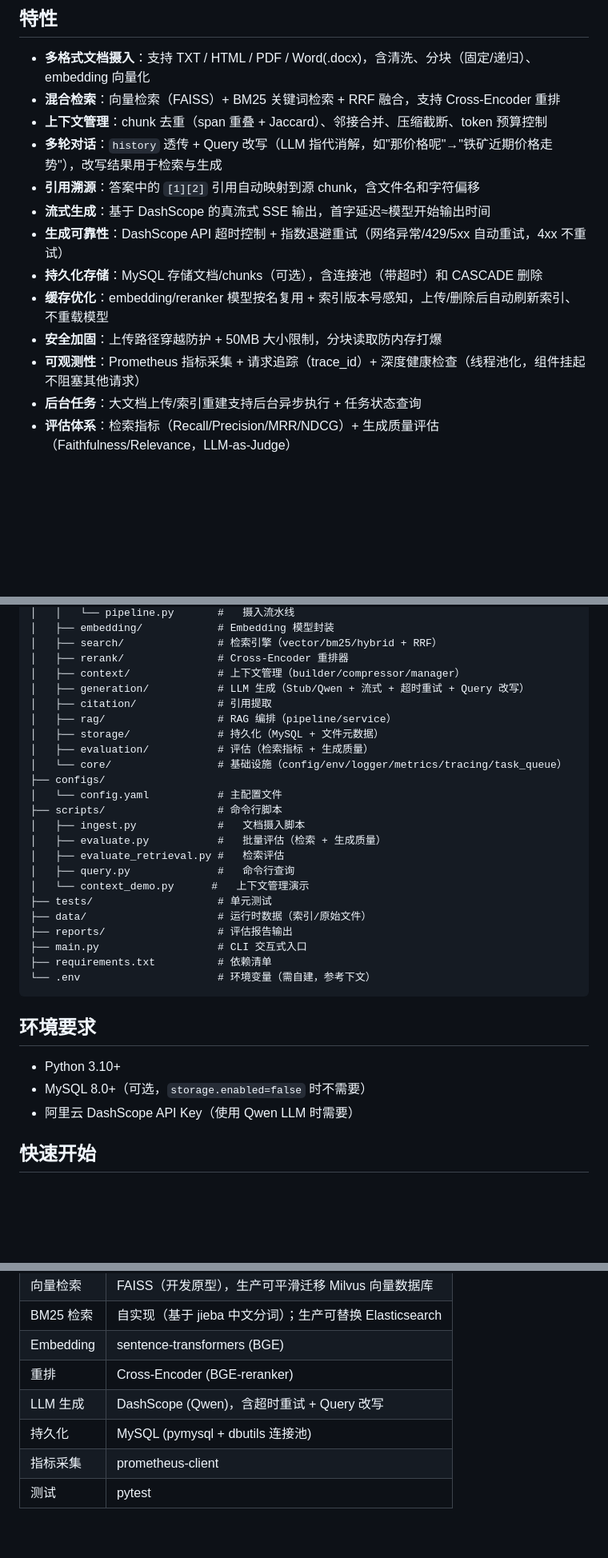
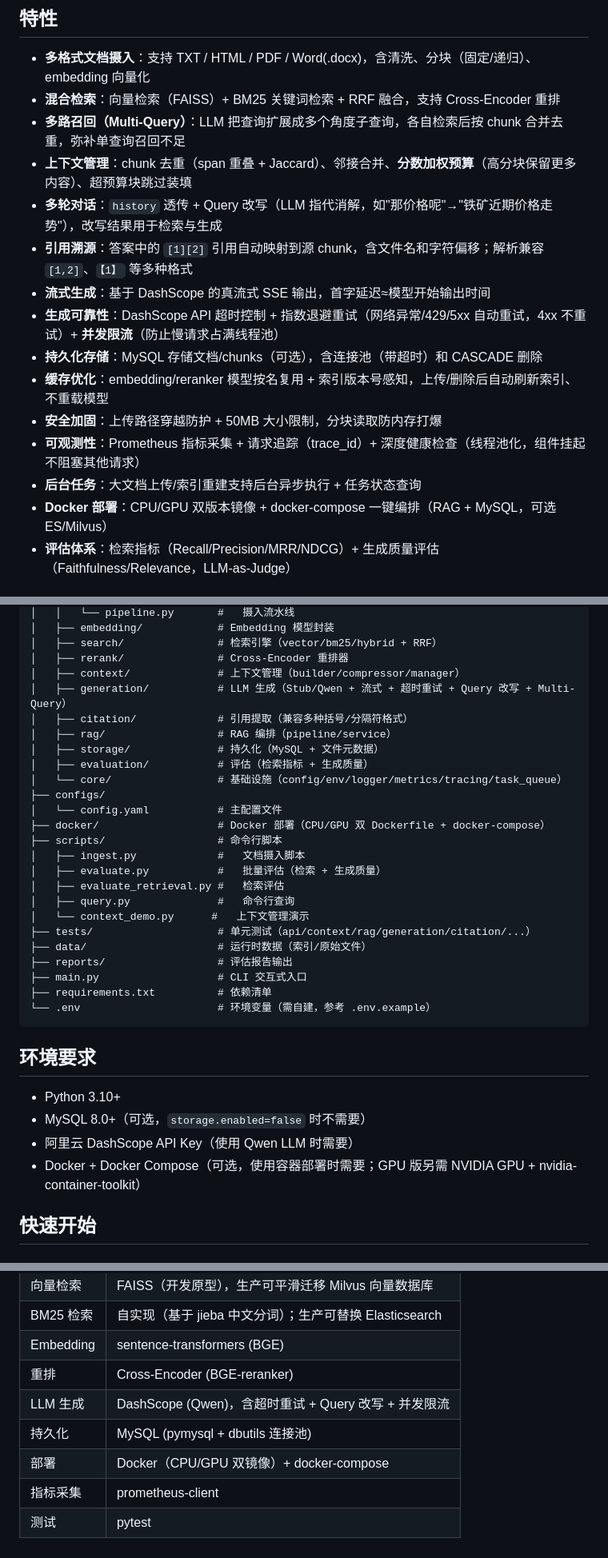
Before and after one commit to 1940633231/production-rag, a Markdown page: README.md, 3 parts joined by grey strips. Shown at 80% size. GitHub-like rendering; blank space fills up the shorter version.

````diff
--- a/README.md
+++ b/README.md
@@ -6,16 +6,18 @@
 
 - **多格式文档摄入**：支持 TXT / HTML / PDF / Word(.docx)，含清洗、分块（固定/递归）、embedding 向量化
 - **混合检索**：向量检索（FAISS）+ BM25 关键词检索 + RRF 融合，支持 Cross-Encoder 重排
-- **上下文管理**：chunk 去重（span 重叠 + Jaccard）、邻接合并、压缩截断、token 预算控制
+- **多路召回（Multi-Query）**：LLM 把查询扩展成多个角度子查询，各自检索后按 chunk 合并去重，弥补单查询召回不足
+- **上下文管理**：chunk 去重（span 重叠 + Jaccard）、邻接合并、**分数加权预算**（高分块保留更多内容）、超预算块跳过装填
 - **多轮对话**：`history` 透传 + Query 改写（LLM 指代消解，如"那价格呢"→"铁矿近期价格走势"），改写结果用于检索与生成
-- **引用溯源**：答案中的 `[1][2]` 引用自动映射到源 chunk，含文件名和字符偏移
+- **引用溯源**：答案中的 `[1][2]` 引用自动映射到源 chunk，含文件名和字符偏移；解析兼容 `[1,2]`、`【1】` 等多种格式
 - **流式生成**：基于 DashScope 的真流式 SSE 输出，首字延迟≈模型开始输出时间
-- **生成可靠性**：DashScope API 超时控制 + 指数退避重试（网络异常/429/5xx 自动重试，4xx 不重试）
+- **生成可靠性**：DashScope API 超时控制 + 指数退避重试（网络异常/429/5xx 自动重试，4xx 不重试）+ **并发限流**（防止慢请求占满线程池）
 - **持久化存储**：MySQL 存储文档/chunks（可选），含连接池（带超时）和 CASCADE 删除
 - **缓存优化**：embedding/reranker 模型按名复用 + 索引版本号感知，上传/删除后自动刷新索引、不重载模型
 - **安全加固**：上传路径穿越防护 + 50MB 大小限制，分块读取防内存打爆
 - **可观测性**：Prometheus 指标采集 + 请求追踪（trace_id）+ 深度健康检查（线程池化，组件挂起不阻塞其他请求）
 - **后台任务**：大文档上传/索引重建支持后台异步执行 + 任务状态查询
+- **Docker 部署**：CPU/GPU 双版本镜像 + docker-compose 一键编排（RAG + MySQL，可选 ES/Milvus）
 - **评估体系**：检索指标（Recall/Precision/MRR/NDCG）+ 生成质量评估（Faithfulness/Relevance，LLM-as-Judge）
 
 ## 项目架构图
@@ -40,26 +42,27 @@ production-rag/
 │   ├── search/               # 检索引擎（vector/bm25/hybrid + RRF）
 │   ├── rerank/               # Cross-Encoder 重排器
 │   ├── context/              # 上下文管理（builder/compressor/manager）
-│   ├── generation/           # LLM 生成（Stub/Qwen + 流式 + 超时重试 + Query 改写）
-│   ├── citation/             # 引用提取
+│   ├── generation/           # LLM 生成（Stub/Qwen + 流式 + 超时重试 + Query 改写 + Multi-Query）
+│   ├── citation/             # 引用提取（兼容多种括号/分隔符格式）
 │   ├── rag/                  # RAG 编排（pipeline/service）
 │   ├── storage/              # 持久化（MySQL + 文件元数据）
 │   ├── evaluation/           # 评估（检索指标 + 生成质量）
 │   └── core/                 # 基础设施（config/env/logger/metrics/tracing/task_queue）
 ├── configs/
 │   └── config.yaml           # 主配置文件
+├── docker/                   # Docker 部署（CPU/GPU 双 Dockerfile + docker-compose）
 ├── scripts/                  # 命令行脚本
 │   ├── ingest.py             #   文档摄入脚本
 │   ├── evaluate.py           #   批量评估（检索 + 生成质量）
 │   ├── evaluate_retrieval.py #   检索评估
 │   ├── query.py              #   命令行查询
 │   └── context_demo.py      #   上下文管理演示
-├── tests/                    # 单元测试
+├── tests/                    # 单元测试（api/context/rag/generation/citation/...）
 ├── data/                     # 运行时数据（索引/原始文件）
 ├── reports/                  # 评估报告输出
 ├── main.py                   # CLI 交互式入口
 ├── requirements.txt          # 依赖清单
-└── .env                      # 环境变量（需自建，参考下文）
+└── .env                      # 环境变量（需自建，参考 .env.example）
 ```
 
 ## 环境要求
@@ -67,6 +70,7 @@ production-rag/
 - Python 3.10+
 - MySQL 8.0+（可选，`storage.enabled=false` 时不需要）
 - 阿里云 DashScope API Key（使用 Qwen LLM 时需要）
+- Docker + Docker Compose（可选，使用容器部署时需要；GPU 版另需 NVIDIA GPU + nvidia-container-toolkit）
 
 ## 快速开始
 
@@ -311,7 +338,8 @@ MySQL 测试需要 MySQL 服务运行中，否则会自动跳过。
 | BM25 检索 | 自实现（基于 jieba 中文分词）；生产可替换 Elasticsearch |
 | Embedding | sentence-transformers (BGE) |
 | 重排 | Cross-Encoder (BGE-reranker) |
-| LLM 生成 | DashScope (Qwen)，含超时重试 + Query 改写 |
+| LLM 生成 | DashScope (Qwen)，含超时重试 + Query 改写 + 并发限流 |
 | 持久化 | MySQL (pymysql + dbutils 连接池) |
+| 部署 | Docker（CPU/GPU 双镜像）+ docker-compose |
 | 指标采集 | prometheus-client |
 | 测试 | pytest |
````
Also changed, not shown: other parts of README.md (+26 -3 lines).
